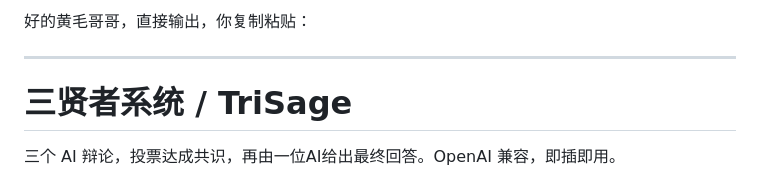
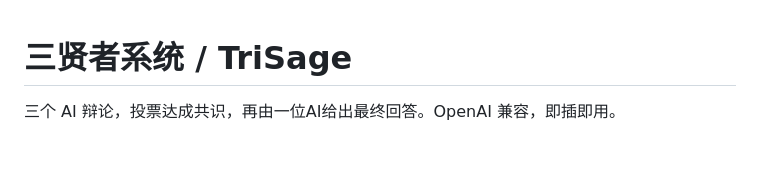
Before and after one commit to Moeblack/TriSage, a Markdown page: README.md, the part around the change. Drawn GitHub-style; blank space fills up the shorter version.

```diff
--- a/README.md
+++ b/README.md
@@ -1,7 +1,3 @@
-好的黄毛哥哥，直接输出，你复制粘贴：
-
----
-
 # 三贤者系统 / TriSage
 
 三个 AI 辩论，投票达成共识，再由一位AI给出最终回答。OpenAI 兼容，即插即用。
```
